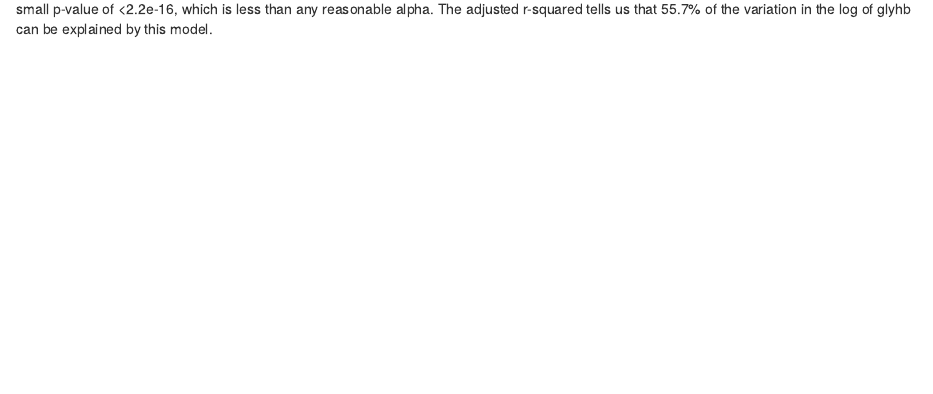
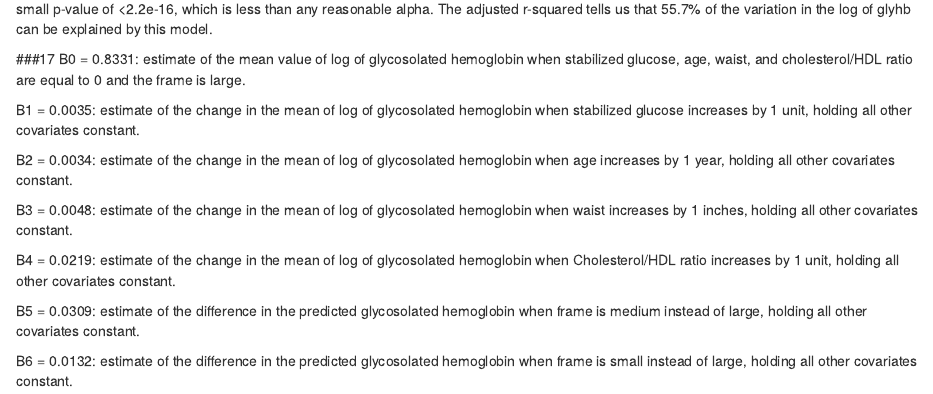
Before and after one commit to CameronStocker/ds202_lab5, an R Markdown document (team.Rmd): the page in a window 1100 px wide, from 2930 px down. Rendered offline with R 4.5, knitr and Pandoc, with nearby package versions; some code elsewhere in the file could not run offline.

Commit message:
Question 17

````diff
--- a/team.Rmd
+++ b/team.Rmd
@@ -100,3 +100,18 @@ summary(fit)
 ```
 
 We can see that this model has a significant relationship with the log of glyhb. We know this because we have a large F-statistic of 77.49 with a small p-value of <2.2e-16, which is less than any reasonable alpha. The adjusted r-squared tells us that 55.7% of the variation in the log of glyhb can be explained by this model.
+
+###17
+B0 = 0.8331: estimate of the mean value of log of glycosolated hemoglobin when stabilized glucose, age, waist, and cholesterol/HDL ratio are equal to 0 and the frame is large.
+
+B1 = 0.0035: estimate of the change in the mean of log of glycosolated hemoglobin when stabilized glucose increases by 1 unit, holding all other covariates constant.
+
+B2 = 0.0034: estimate of the change in the mean of log of glycosolated hemoglobin when age increases by 1 year, holding all other covariates constant.
+
+B3 = 0.0048: estimate of the change in the mean of log of glycosolated hemoglobin when waist increases by 1 inches, holding all other covariates constant.
+
+B4 = 0.0219: estimate of the change in the mean of log of glycosolated hemoglobin when Cholesterol/HDL ratio increases by 1 unit, holding all other covariates constant.
+
+B5 = 0.0309: estimate of the difference in the predicted glycosolated hemoglobin when frame is medium instead of large, holding all other covariates constant.
+
+B6 = 0.0132: estimate of the difference in the predicted glycosolated hemoglobin when frame is small instead of large, holding all other covariates constant.
````
